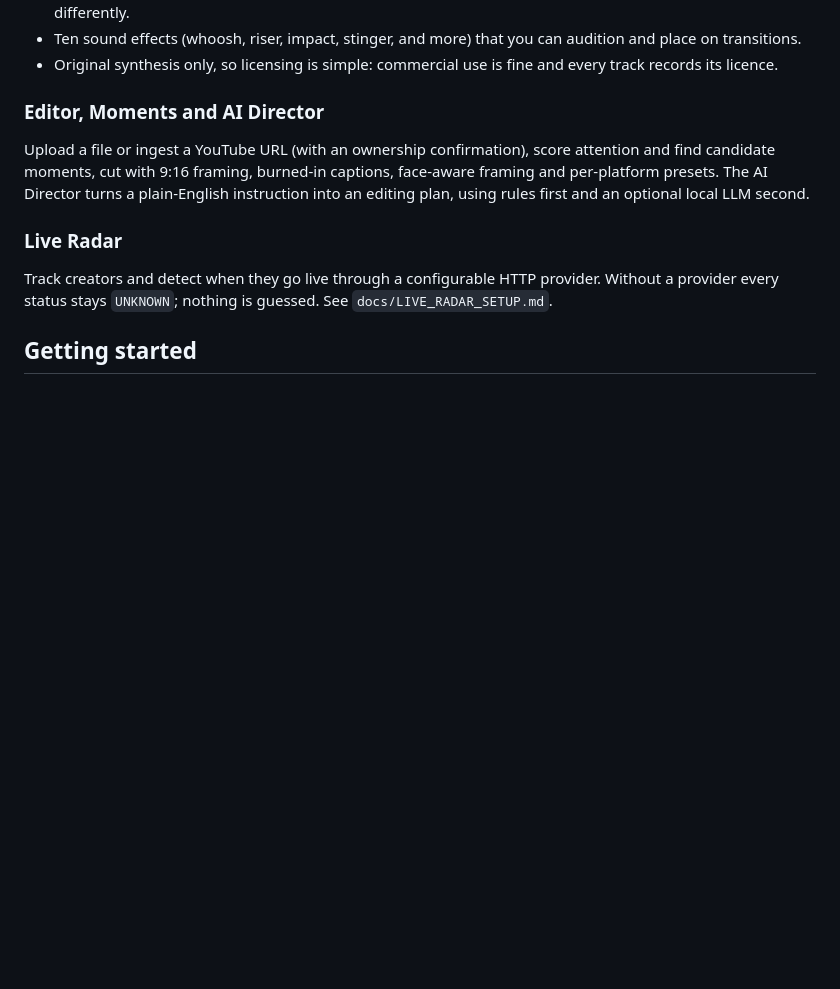
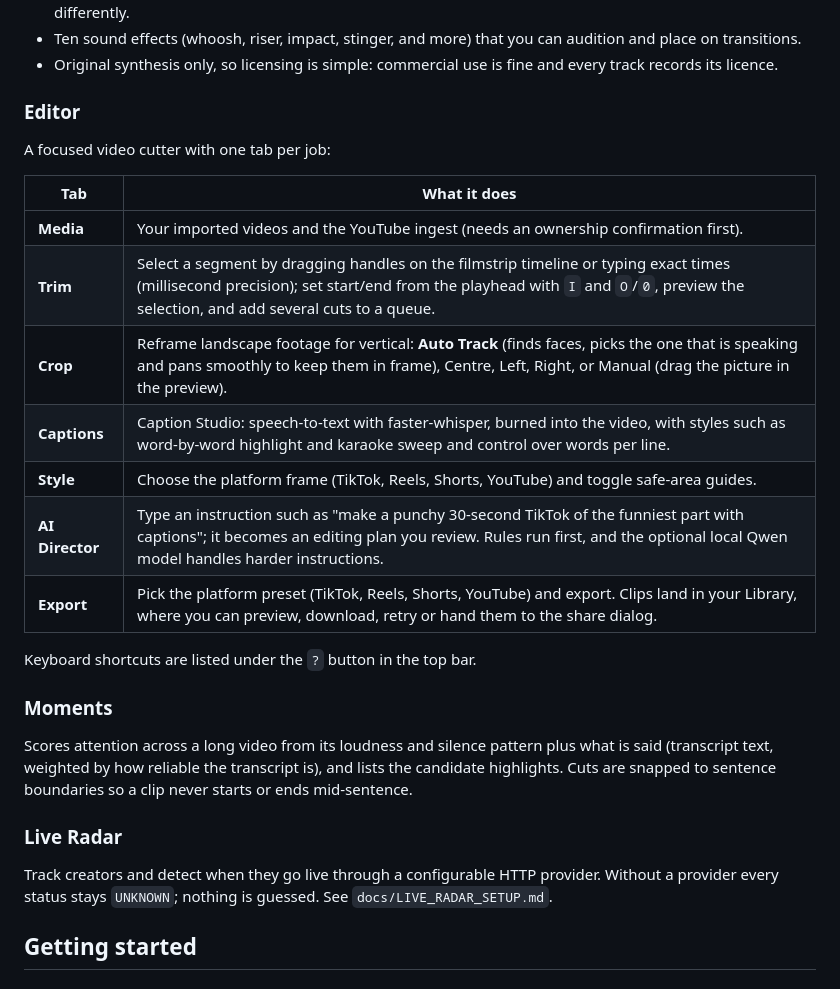
Before and after one commit to hakizimana-fred/content-ai, a Markdown page: README.md, the part around one of its changes. GitHub-like rendering; blank space fills up the shorter version.

```diff
--- a/README.md
+++ b/README.md
@@ -44,8 +49,23 @@ Describe the video, set format, duration and style, optionally blend a soundtrac
 - Ten sound effects (whoosh, riser, impact, stinger, and more) that you can audition and place on transitions.
 - Original synthesis only, so licensing is simple: commercial use is fine and every track records its licence.
 
-### Editor, Moments and AI Director
-Upload a file or ingest a YouTube URL (with an ownership confirmation), score attention and find candidate moments, cut with 9:16 framing, burned-in captions, face-aware framing and per-platform presets. The AI Director turns a plain-English instruction into an editing plan, using rules first and an optional local LLM second.
+### Editor
+A focused video cutter with one tab per job:
+
+| Tab | What it does |
+|---|---|
+| **Media** | Your imported videos and the YouTube ingest (needs an ownership confirmation first). |
+| **Trim** | Select a segment by dragging handles on the filmstrip timeline or typing exact times (millisecond precision); set start/end from the playhead with `I` and `O`/`0`, preview the selection, and add several cuts to a queue. |
+| **Crop** | Reframe landscape footage for vertical: **Auto Track** (finds faces, picks the one that is speaking and pans smoothly to keep them in frame), Centre, Left, Right, or Manual (drag the picture in the preview). |
+| **Captions** | Caption Studio: speech-to-text with faster-whisper, burned into the video, with styles such as word-by-word highlight and karaoke sweep and control over words per line. |
+| **Style** | Choose the platform frame (TikTok, Reels, Shorts, YouTube) and toggle safe-area guides. |
+| **AI Director** | Type an instruction such as "make a punchy 30-second TikTok of the funniest part with captions"; it becomes an editing plan you review. Rules run first, and the optional local Qwen model handles harder instructions. |
+| **Export** | Pick the platform preset (TikTok, Reels, Shorts, YouTube) and export. Clips land in your Library, where you can preview, download, retry or hand them to the share dialog. |
+
+Keyboard shortcuts are listed under the `?` button in the top bar.
+
+### Moments
+Scores attention across a long video from its loudness and silence pattern plus what is said (transcript text, weighted by how reliable the transcript is), and lists the candidate highlights. Cuts are snapped to sentence boundaries so a clip never starts or ends mid-sentence.
 
 ### Live Radar
 Track creators and detect when they go live through a configurable HTTP provider. Without a provider every status stays `UNKNOWN`; nothing is guessed. See `docs/LIVE_RADAR_SETUP.md`.
```
Also changed, not shown: other parts of README.md (+5 -0 lines), docs/screenshots/editor.jpg (added).
